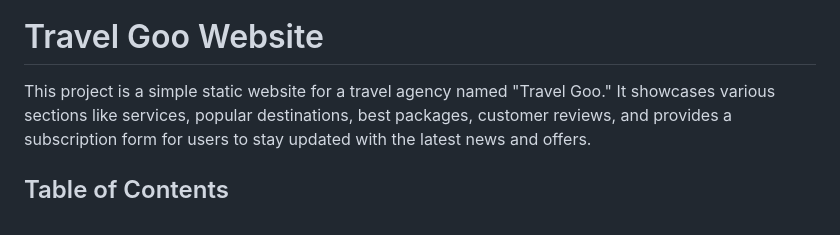
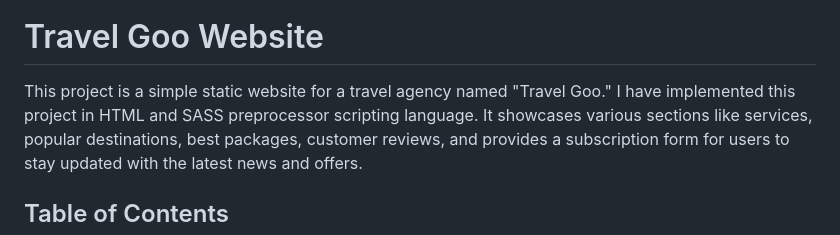
Before and after one commit to Sagar-Satra/Static-Travel-Website-Project-2, a Markdown page: README.md, the part around the change printed below. GitHub-like rendering.

```diff
--- a/README.md
+++ b/README.md
@@ -3,6 +1,5 @@
 # Travel Goo Website
-
-This project is a simple static website for a travel agency named "Travel Goo."
+This project is a simple static website for a travel agency named "Travel Goo." I have implemented this project in HTML and SASS preprocessor scripting language.
 It showcases various sections like services, popular destinations, best packages, customer reviews, and provides a subscription form for users to stay updated with the latest news and offers.
 
 ## Table of Contents
```
Also changed, not shown: other parts of README.md (+0 -2 lines).
